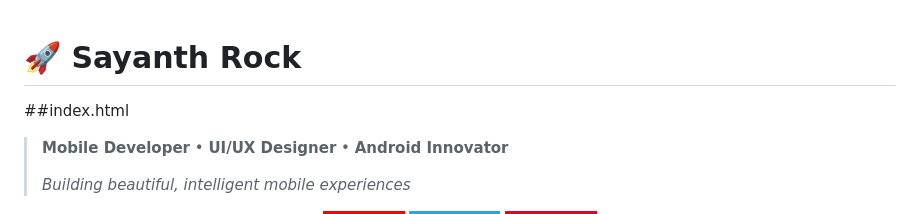
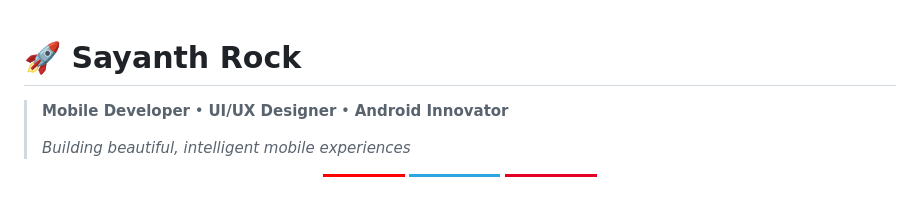
Before and after one commit to SayanthRock/SayanthRock, a Markdown page: README.md, the part around the change. Rendered like a GitHub page; badges without logos; blank space fills up the shorter version.

```diff
--- a/README.md
+++ b/README.md
@@ -1,7 +1,6 @@
 # 🚀 Sayanth Rock
 
 
-##index.html
 
 > **Mobile Developer** • **UI/UX Designer** • **Android Innovator**
 >
```
